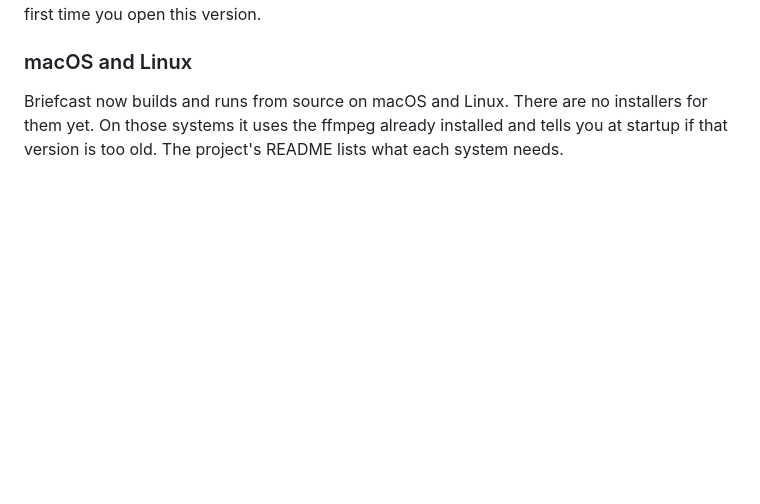
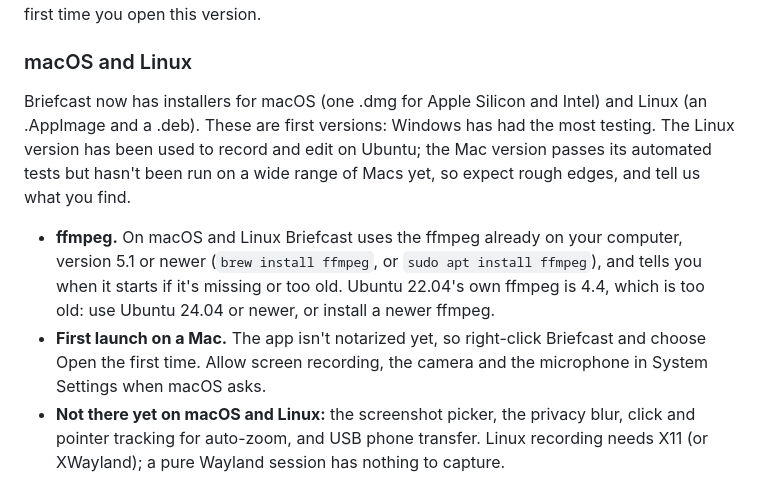
Before and after one commit to oyewodayo/screencast, a Markdown page: release-notes/v0.1.5.md, the part around the change. Rendered like a GitHub page; blank space fills up the shorter version.

```diff
--- a/release-notes/v0.1.5.md
+++ b/release-notes/v0.1.5.md
@@ -51,4 +51,8 @@ Settings now live in a file of their own rather than in the window's storage, wh
 
 ### macOS and Linux
 
-Briefcast now builds and runs from source on macOS and Linux. There are no installers for them yet. On those systems it uses the ffmpeg already installed and tells you at startup if that version is too old. The project's README lists what each system needs.
+Briefcast now has installers for macOS (one .dmg for Apple Silicon and Intel) and Linux (an .AppImage and a .deb). These are first versions: Windows has had the most testing. The Linux version has been used to record and edit on Ubuntu; the Mac version passes its automated tests but hasn't been run on a wide range of Macs yet, so expect rough edges, and tell us what you find.
+
+- **ffmpeg.** On macOS and Linux Briefcast uses the ffmpeg already on your computer, version 5.1 or newer (`brew install ffmpeg`, or `sudo apt install ffmpeg`), and tells you when it starts if it's missing or too old. Ubuntu 22.04's own ffmpeg is 4.4, which is too old: use Ubuntu 24.04 or newer, or install a newer ffmpeg.
+- **First launch on a Mac.** The app isn't notarized yet, so right-click Briefcast and choose Open the first time. Allow screen recording, the camera and the microphone in System Settings when macOS asks.
+- **Not there yet on macOS and Linux:** the screenshot picker, the privacy blur, click and pointer tracking for auto-zoom, and USB phone transfer. Linux recording needs X11 (or XWayland); a pure Wayland session has nothing to capture.
```
Also changed, not shown: README.md (+5 -3 lines).
